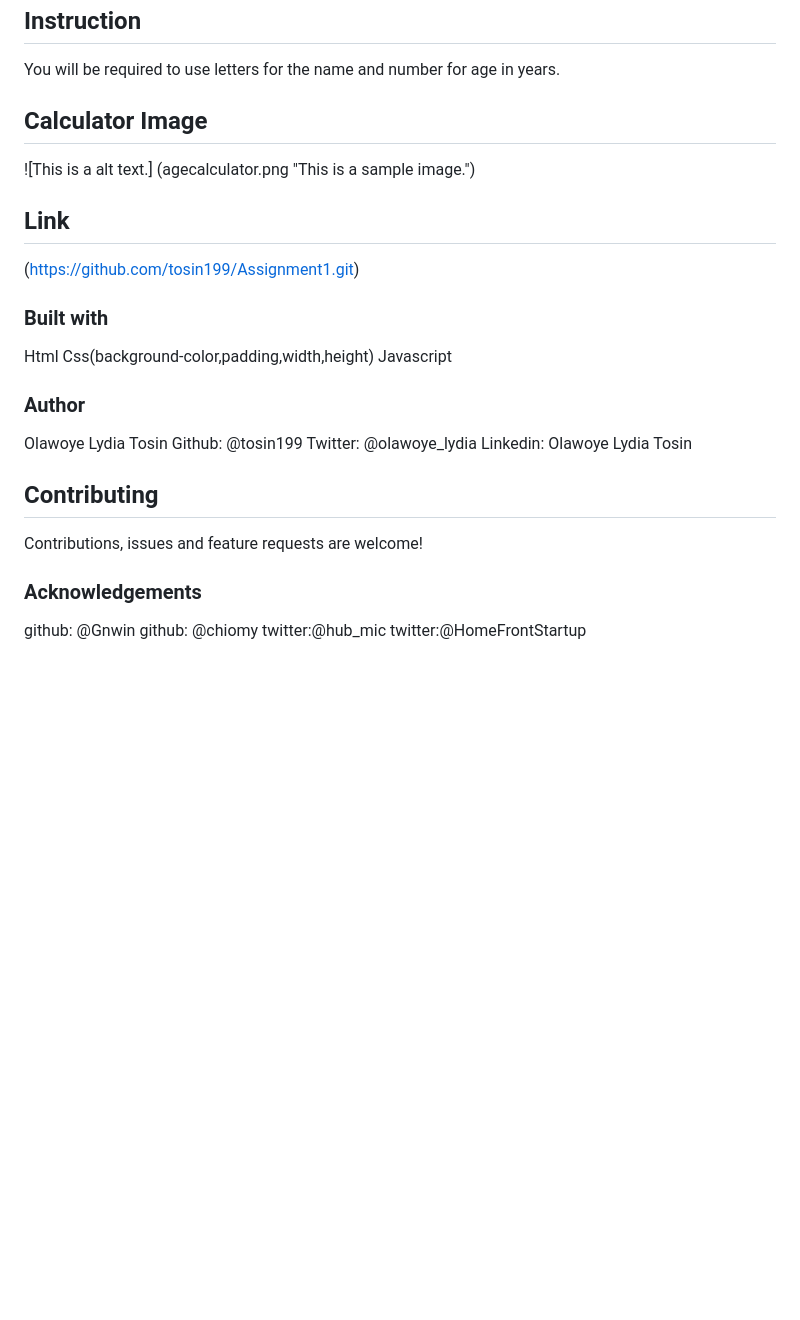
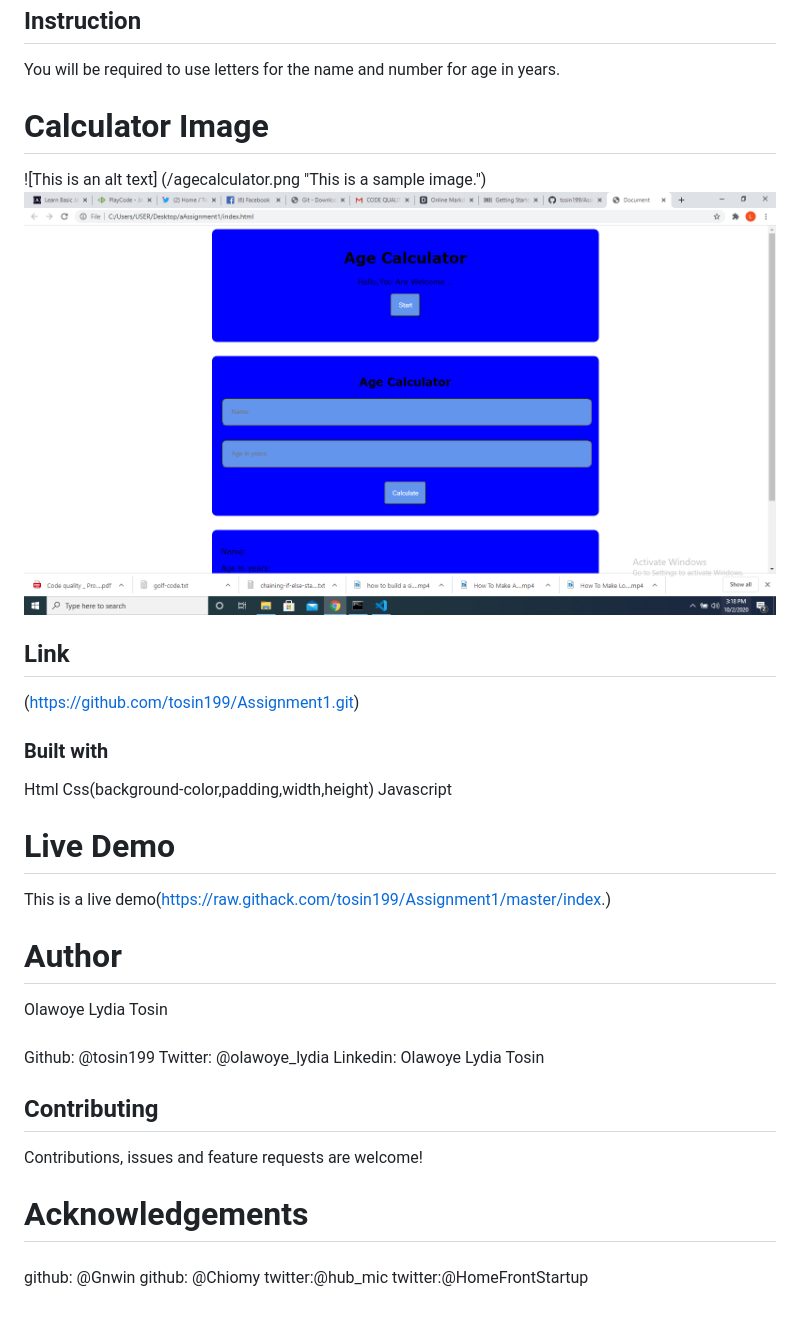
Before and after one commit to tosin199/Assignment1, a Markdown page: README.md, the part around the change. Drawn GitHub-style; pictures changed too: agecalculator.png (added); blank space fills up the shorter version.

```diff
--- a/README.md
+++ b/README.md
@@ -5,8 +5,9 @@ This is an application developed at the cause of my six month web development tr
 ## Instruction
 You will be required to use letters for the name and number for age in years.
 
-## Calculator Image
-![This is a alt text.] (agecalculator.png "This is a sample image.")
+# Calculator Image
+![This is an alt text] (/agecalculator.png "This is a sample image.")
+![This is an alt text](/agecalculator.png "This is a sample image.")
 
 ## Link
 (https://github.com/tosin199/Assignment1.git)
@@ -16,8 +17,11 @@ Html
 Css(background-color,padding,width,height)
 Javascript
 
-### Author
+# Live Demo
+This is a live demo(https://raw.githack.com/tosin199/Assignment1/master/index.)
+# Author
 Olawoye Lydia Tosin
+###
 Github: @tosin199
 Twitter: @olawoye_lydia
 Linkedin: Olawoye Lydia Tosin
@@ -25,8 +29,9 @@ Linkedin: Olawoye Lydia Tosin
 ## Contributing
 Contributions, issues and feature requests are welcome!
 
-### Acknowledgements
+# Acknowledgements
+###
 github: @Gnwin
-github: @chiomy
+github: @Chiomy
 twitter:@hub_mic
 twitter:@HomeFrontStartup
```
